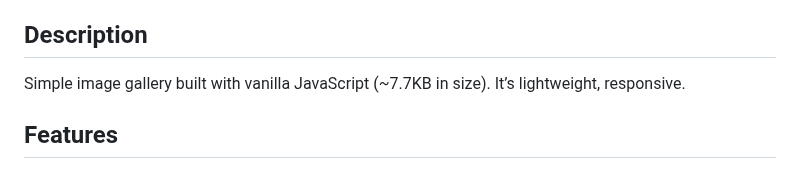
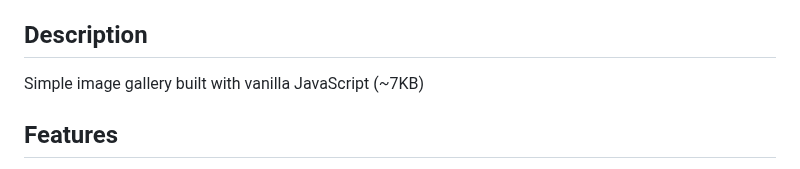
Before and after one commit to KostasSliazas/K7, a Markdown page: README.md, the part around the change. Drawn GitHub-style.

```diff
--- a/README.md
+++ b/README.md
@@ -21,7 +21,7 @@
 
 ## Description
 
-Simple image gallery built with vanilla JavaScript (~7.7KB in size). It’s lightweight, responsive.
+Simple image gallery built with vanilla JavaScript (~7KB)
 ## Features
 
 - Responsive Design: Works seamlessly on all screen sizes, from mobile to desktop.
```
